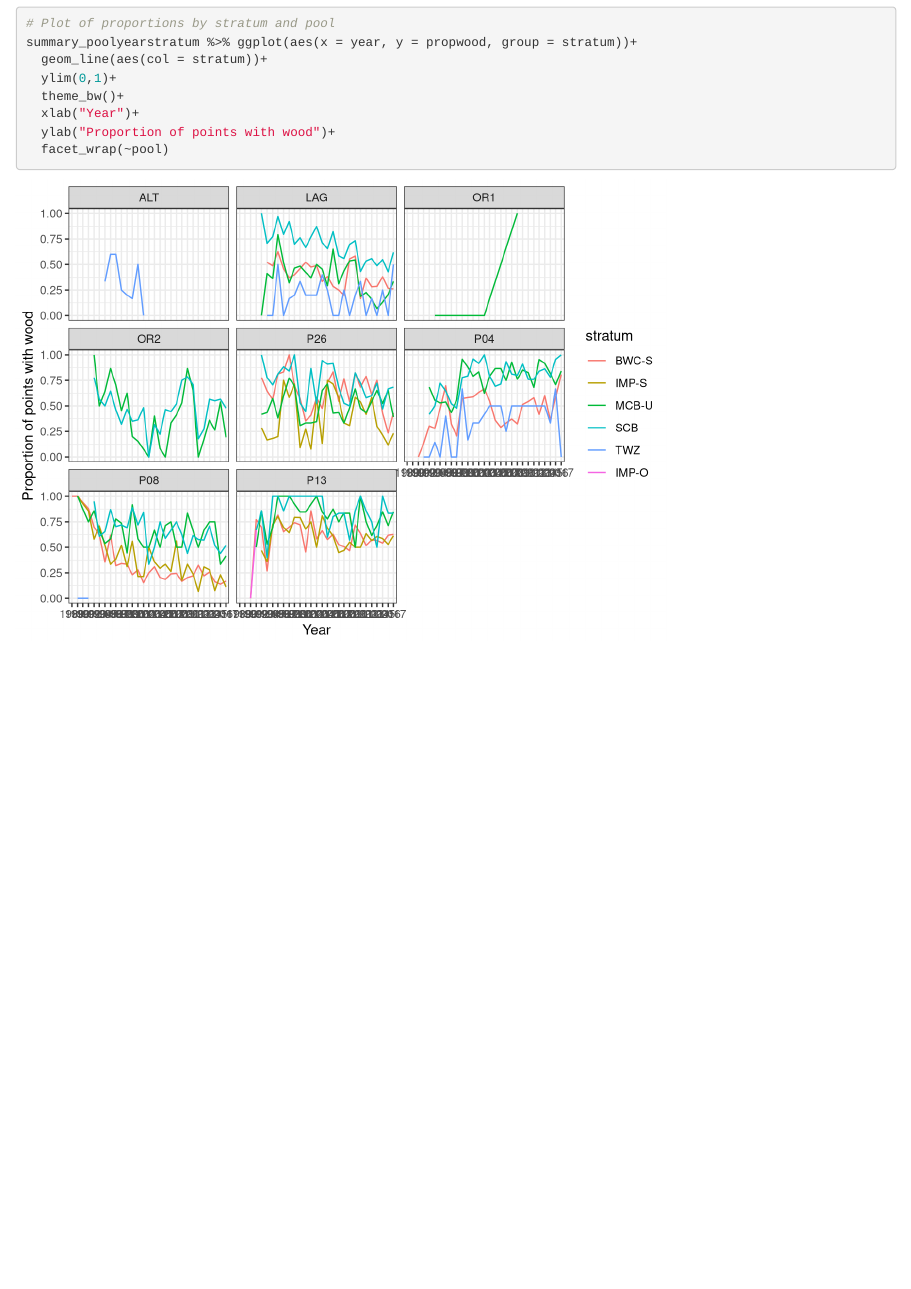
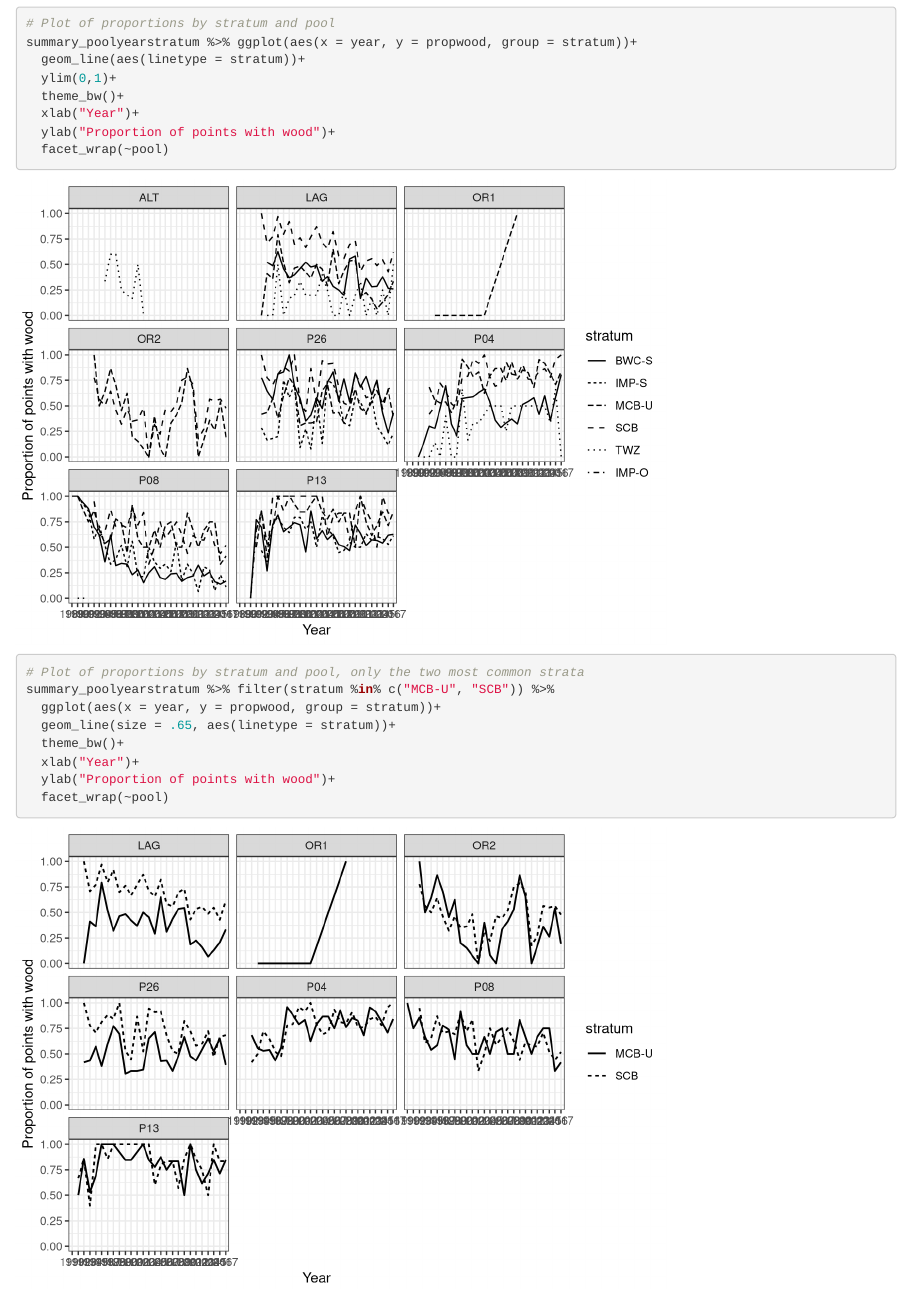
Before and after one commit to kaijagahm/LargeWoodUMRS, an R Markdown document (Analysis/R_scripts/descriptive_stats.Rmd): the page in a window 1100 px wide, from 9880 px down. Rendered offline with R 4.5, knitr and Pandoc, with nearby package versions; some code elsewhere in the file could not run offline.

Commit message:
Added plot of proportions by stratum and pool for only MCB-U and SCB

````diff
--- a/Analysis/R_scripts/descriptive_stats.Rmd
+++ b/Analysis/R_scripts/descriptive_stats.Rmd
@@ -160,10 +160,19 @@ head(summary_poolyearstratum)
 
 # Plot of proportions by stratum and pool
 summary_poolyearstratum %>% ggplot(aes(x = year, y = propwood, group = stratum))+
-  geom_line(aes(col = stratum))+
+  geom_line(aes(linetype = stratum))+
   ylim(0,1)+
   theme_bw()+
   xlab("Year")+
   ylab("Proportion of points with wood")+
   facet_wrap(~pool)
+
+# Plot of proportions by stratum and pool, only the two most common strata
+summary_poolyearstratum %>% filter(stratum %in% c("MCB-U", "SCB")) %>%
+  ggplot(aes(x = year, y = propwood, group = stratum))+
+  geom_line(size = .65, aes(linetype = stratum))+
+  theme_bw()+
+  xlab("Year")+
+  ylab("Proportion of points with wood")+
+  facet_wrap(~pool)
 ```
````
